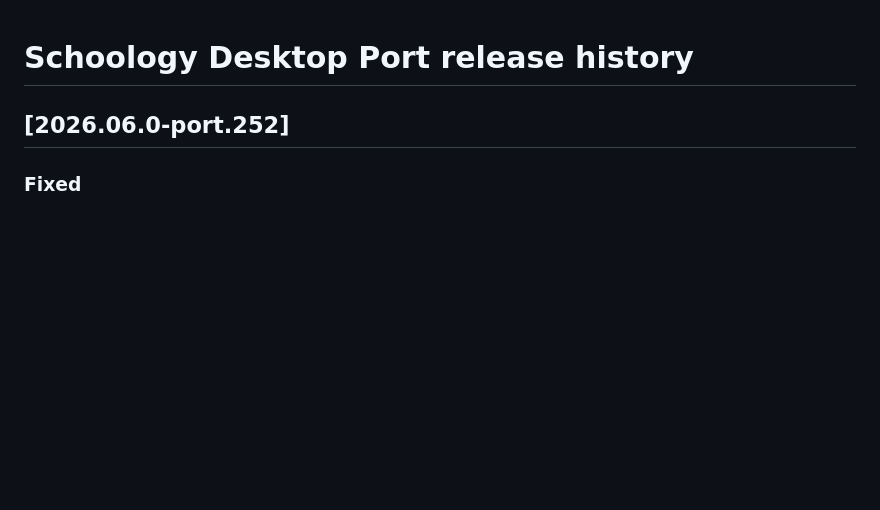
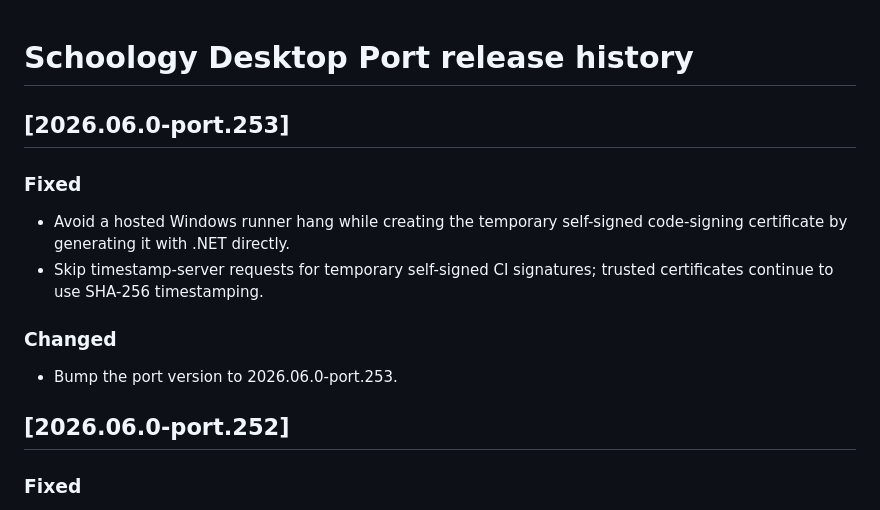
Before and after one commit to tling0001/schoology-for-desktop-port, a Markdown page: RELEASE_NOTES.md, the part around the change. Rendered like a GitHub page; blank space fills up the shorter version.

Commit message:
Document port.253 Windows signing fix

```diff
--- a/RELEASE_NOTES.md
+++ b/RELEASE_NOTES.md
@@ -1,4 +1,13 @@
 # Schoology Desktop Port release history
+
+## [2026.06.0-port.253]
+
+### Fixed
+- Avoid a hosted Windows runner hang while creating the temporary self-signed code-signing certificate by generating it with .NET directly.
+- Skip timestamp-server requests for temporary self-signed CI signatures; trusted certificates continue to use SHA-256 timestamping.
+
+### Changed
+- Bump the port version to 2026.06.0-port.253.
 
 ## [2026.06.0-port.252]
 
```
